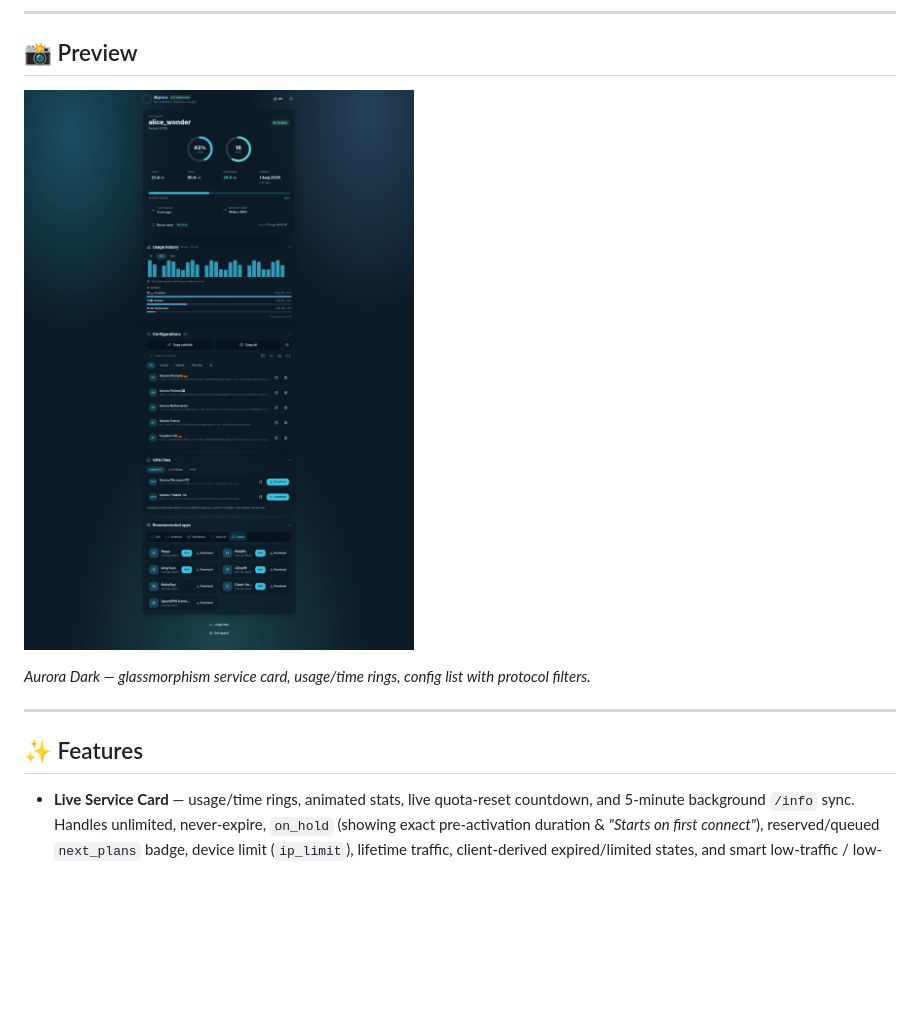
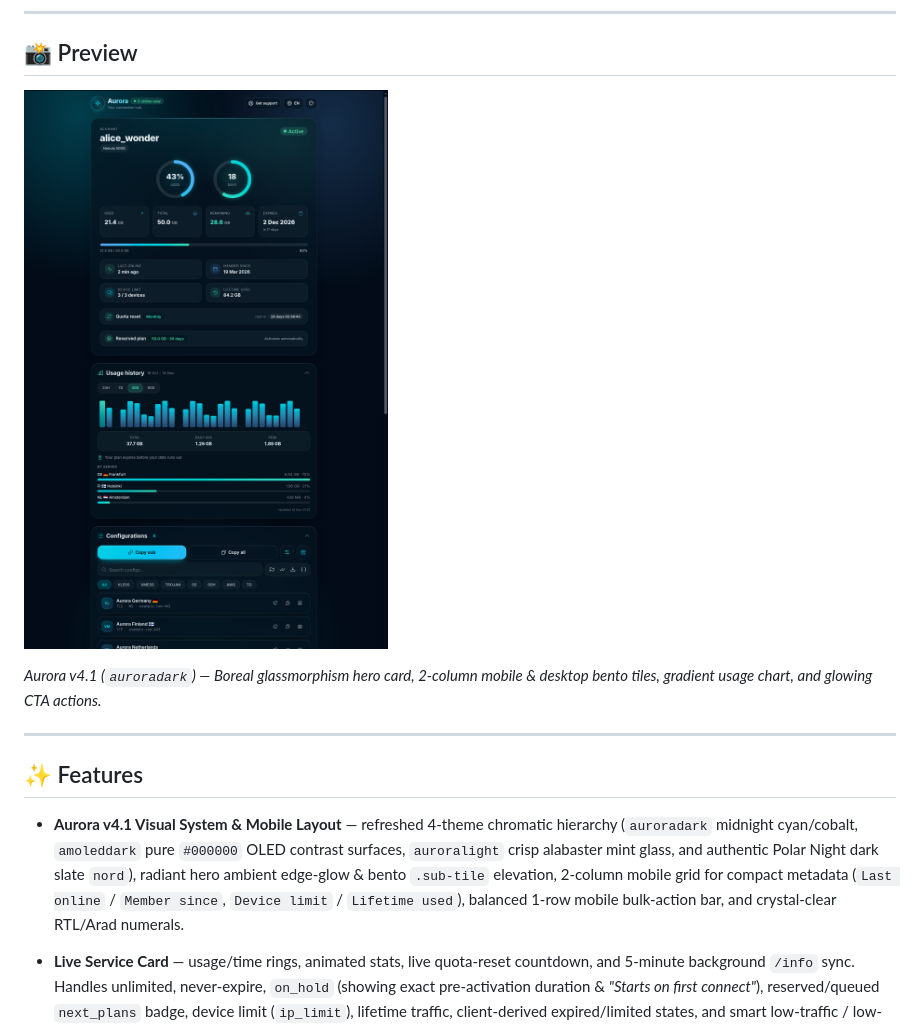
Before and after one commit to Ho3einK84/Aurora, a Markdown page: README.md, the part around the change. Rendered like a GitHub page; pictures changed too: assets/screenshots/preview-v3.5.1.png (deleted), assets/screenshots/preview-v4.1.0.png (added); blank space fills up the shorter version.

Commit message:
feat(ui): release Aurora v4.1.0 — signature 4-theme overhaul, bento mobile grid & visual polish

```diff
--- a/README.md
+++ b/README.md
@@ -8,13 +8,15 @@ Glassmorphism · usage dashboard · EN/FA RTL · white-label · Tailwind v4 + Da
 
 ## 📸 Preview
 
-![Aurora subscription page](assets/screenshots/preview-v3.5.1.png)
+![Aurora subscription page](assets/screenshots/preview-v4.1.0.png)
 
-*Aurora Dark — glassmorphism service card, usage/time rings, config list with protocol filters.*
+*Aurora v4.1 (`auroradark`) — Boreal glassmorphism hero card, 2-column mobile & desktop bento tiles, gradient usage chart, and glowing CTA actions.*
 
 ---
 
 ## ✨ Features
+
+- **Aurora v4.1 Visual System & Mobile Layout** — refreshed 4-theme chromatic hierarchy (`auroradark` midnight cyan/cobalt, `amoleddark` pure `#000000` OLED contrast surfaces, `auroralight` crisp alabaster mint glass, and authentic Polar Night dark slate `nord`), radiant hero ambient edge-glow & bento `.sub-tile` elevation, 2-column mobile grid for compact metadata (`Last online` / `Member since`, `Device limit` / `Lifetime used`), balanced 1-row mobile bulk-action bar, and crystal-clear RTL/Arad numerals.
 
 - **Live Service Card** — usage/time rings, animated stats, live quota-reset countdown, and 5-minute background `/info` sync. Handles unlimited, never-expire, `on_hold` (showing exact pre-activation duration & *"Starts on first connect"*), reserved/queued `next_plans` badge, device limit (`ip_limit`), lifetime traffic, client-derived expired/limited states, and smart low-traffic / low-time renewal alerts.
 - **Support & Renewal** — top-bar quick support button with intelligent pulsating attention glow (`alert-active`) when subscription expiration is near or traffic is running low (automatically suppressed if a reserved plan is already queued).
```
Also changed, not shown: 10 other files.
